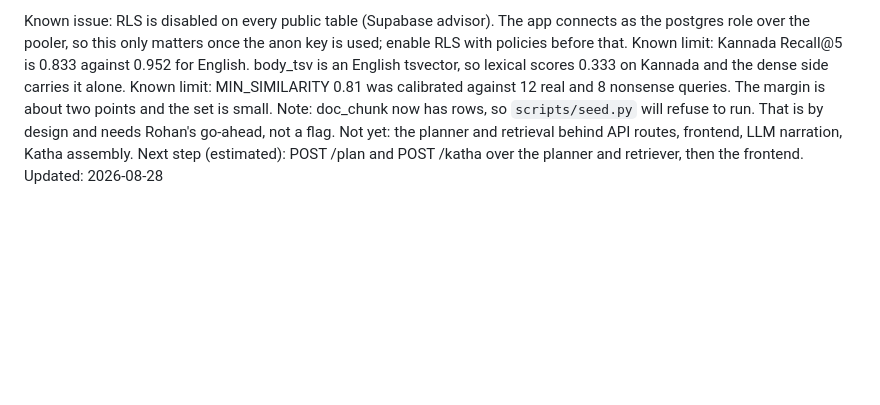
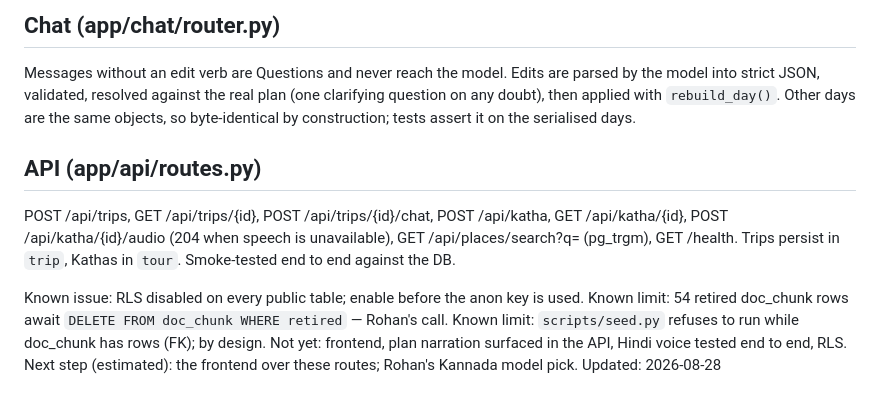
Before and after one commit to Pushkar69RS/NovaTripAI, a Markdown page: docs/STATE.md, the part around one of its changes. Rendered like a GitHub page; blank space fills up the shorter version.

```diff
--- a/docs/STATE.md
+++ b/docs/STATE.md
@@ -65,8 +64,18 @@ got wrong.
 
-Known issue: RLS is disabled on every public table (Supabase advisor). The app connects as the postgres role over the pooler, so this only matters once the anon key is used; enable RLS with policies before that.
-Known limit: Kannada Recall@5 is 0.833 against 0.952 for English. body_tsv is an English tsvector, so lexical scores 0.333 on Kannada and the dense side carries it alone.
-Known limit: MIN_SIMILARITY 0.81 was calibrated against 12 real and 8 nonsense queries. The margin is about two points and the set is small.
-Note: doc_chunk now has rows, so `scripts/seed.py` will refuse to run. That is by design and needs Rohan's go-ahead, not a flag.
-Not yet: the planner and retrieval behind API routes, frontend, LLM narration, Katha assembly.
-Next step (estimated): POST /plan and POST /katha over the planner and retriever, then the frontend.
+## Chat (app/chat/router.py)
+Messages without an edit verb are Questions and never reach the model. Edits are parsed by the
+model into strict JSON, validated, resolved against the real plan (one clarifying question on any
+doubt), then applied with `rebuild_day()`. Other days are the same objects, so byte-identical by
+construction; tests assert it on the serialised days.
+
+## API (app/api/routes.py)
+POST /api/trips, GET /api/trips/{id}, POST /api/trips/{id}/chat, POST /api/katha, GET /api/katha/{id},
+POST /api/katha/{id}/audio (204 when speech is unavailable), GET /api/places/search?q= (pg_trgm),
+GET /health. Trips persist in `trip`, Kathas in `tour`. Smoke-tested end to end against the DB.
+
+Known issue: RLS disabled on every public table; enable before the anon key is used.
+Known limit: 54 retired doc_chunk rows await `DELETE FROM doc_chunk WHERE retired` — Rohan's call.
+Known limit: `scripts/seed.py` refuses to run while doc_chunk has rows (FK); by design.
+Not yet: frontend, plan narration surfaced in the API, Hindi voice tested end to end, RLS.
+Next step (estimated): the frontend over these routes; Rohan's Kannada model pick.
 Updated: 2026-08-28
```
Also changed, not shown: other parts of docs/STATE.md (+51 -52 lines), docs/DECISIONS.md (+12 -0 lines).
